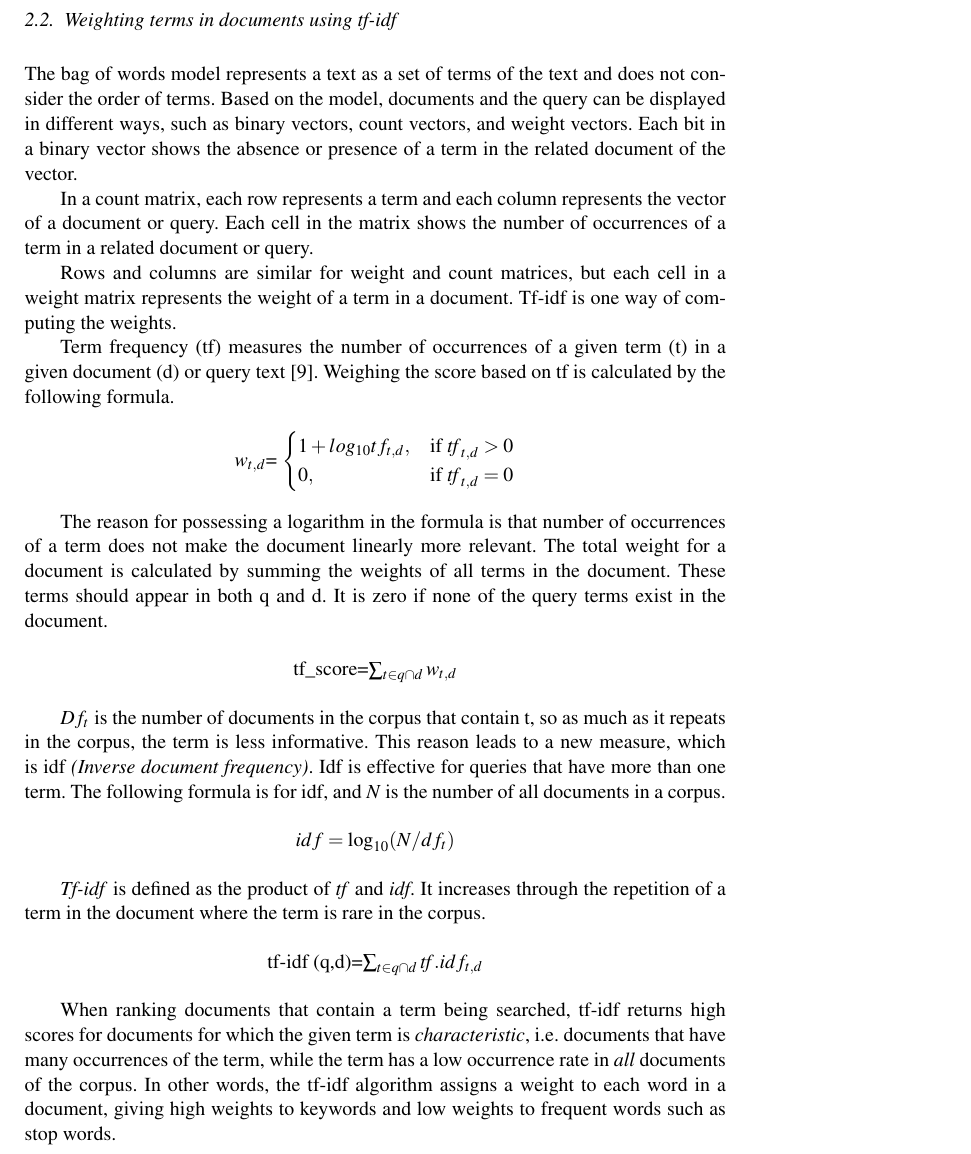
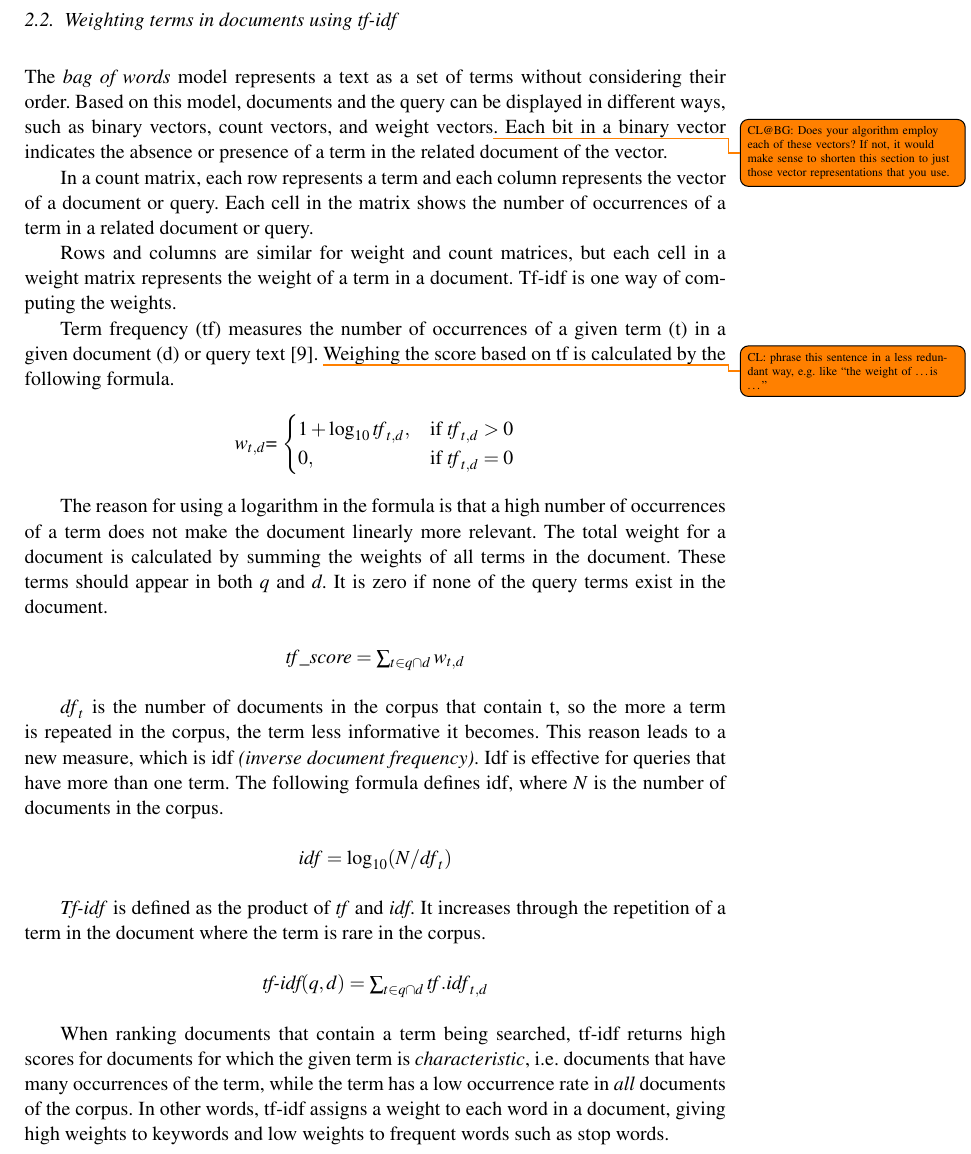
Before and after one commit to OSCOSS/Dataset_Detcter, a LaTeX document (IOS-journal/ios-book-article.tex): part of page 6 of 21, cut so that both start at the same text. Compiled offline with pdfLaTeX.

Commit message:
tf-idf: phrasing and math formatting

```diff
--- a/IOS-journal/ios-book-article.tex
+++ b/IOS-journal/ios-book-article.tex
@@ -180,34 +180,43 @@ Finally, the \emph{purpose} feature refers to the idea of the \todo{CL@BG: Is th
 \subsection{Weighting terms in documents using tf-idf}
 \label{sec:tfidf}
 %<newpart_8
-The bag of words model represents a text as a set of terms of the text and does not consider the order of terms. Based on the model, documents and the query can be displayed in different ways, such as binary vectors, count vectors, and weight vectors. Each bit in a binary vector shows the absence or presence of a term in the related document of the vector.
+The \emph{bag of words} model represents a text as a set of terms without considering their order.
+Based on this model, documents and the query can be displayed in different ways, such as binary vectors, count vectors, and weight vectors\todo{CL@BG: Does your algorithm employ each of these vectors?  If not, it would make sense to shorten this section to just those vector representations that you use.}.
+Each bit in a binary vector indicates the absence or presence of a term in the related document of the vector.
 
 In a count matrix, each row represents a term and each column represents the vector of a document or query. Each cell in the matrix shows the number of occurrences of a term in a related document or query.
 
-Rows and columns are similar for weight and count matrices, but each cell in a weight matrix represents the weight of a term in a document. Tf-idf is one way of computing the weights.
+Rows and columns are similar for weight and count matrices, but each cell in a weight matrix represents the weight of a term in a document.
+Tf-idf is one way of computing the weights.
 %newpart_8>
 
 Term frequency (tf) measures the number of occurrences of a given term (t) in a given document (d) or query text~\citep{SALTON1988}.
 %<newpart_9
-Weighing the score based on tf is calculated by the following formula.
+\todo{CL: phrase this sentence in a less redundant way, e.g.\ like “the weight of \dots is \dots”}Weighing the score based on tf is calculated by the following formula.
 \begin{center}
 	$w_{t,d}$=
 	$\begin{cases}
-	1+log_{10} tf_{t,d}, & \text{if $\mathit{tf}_{t,d}>0$} \\
+	1+\log_{10} \mathit{tf}_{t,d}, & \text{if $\mathit{tf}_{t,d}>0$} \\
 	0, & \text{if $\mathit{tf}_{t,d}=0$}\\
 	\end{cases}$
 \end{center}
 
-The reason for possessing a logarithm in the formula is that number of occurrences of a term does not make the document linearly more relevant. The total weight for a document is calculated by summing the weights of all terms in the document. These terms should appear in both q and d. It is zero if none of the query terms exist in the document.
+The reason for using a logarithm in the formula is that a high number of occurrences of a term does not make the document linearly more relevant.
+The total weight for a document is calculated by summing the weights of all terms in the document.
+These terms should appear in both \textit{q} and \textit{d}.
+It is zero if none of the query terms exist in the document.
 
 \begin{center}
-	tf\_score=$\sum_{t\in q\cap d} w_{t,d}$
+	$\mathit{tf\_score}=\sum_{t\in q\cap d} w_{t,d}$
 \end{center}
 
-$Df_t$ is the number of documents in the corpus that contain t, so as much as it repeats in the corpus, the term is less informative. This reason leads to a new measure, which is idf \emph{(Inverse document frequency)}. Idf is effective for queries that have more than one term. The following formula is for idf, and $N$ is the number of all documents in a corpus.
+$\mathit{df}_t$ is the number of documents in the corpus that contain t, so the more a term is repeated in the corpus, the term less informative it becomes.
+This reason leads to a new measure, which is idf \emph{(inverse document frequency)}.
+Idf is effective for queries that have more than one term.
+The following formula defines idf, where $N$ is the number of documents in the corpus.
 
 \begin{center}
-	$idf=\log_{10} (N/df_t)$
+	$\mathit{idf}=\log_{10} (N/\mathit{df}_t)$
 \end{center}
 %newpart_9>
 
@@ -216,11 +225,12 @@ $Df_t$ is the number of documents in the corpus that contain t, so as much as it
 It increases through the repetition of a term in the document where the term is rare in the corpus.
 
 \begin{center}
-	tf-idf (q,d)=$\sum_{t\in q\cap d} \mathit{tf}.idf_{t,d}$
+	$\textit{tf-idf}(q,d)=\sum_{t\in q\cap d} \mathit{tf}.\mathit{idf}_{t,d}$
 \end{center}
 %newpart_10>
 
-When ranking documents that contain a term being searched, tf-idf returns high scores for documents for which the given term is \emph{characteristic}, i.e.\ documents that have many occurrences of the term, while the term has a low occurrence rate in \emph{all} documents of the corpus. In other words, the tf-idf algorithm assigns a weight to each word in a document, giving high weights to keywords and low weights to frequent words such as stop words.
+When ranking documents that contain a term being searched, tf-idf returns high scores for documents for which the given term is \emph{characteristic}, i.e.\ documents that have many occurrences of the term, while the term has a low occurrence rate in \emph{all} documents of the corpus.
+In other words, tf-idf assigns a weight to each word in a document, giving high weights to keywords and low weights to frequent words such as stop words.
 
 \subsection{The cosine similarity metric}
 \label{sec:cosine}
```
